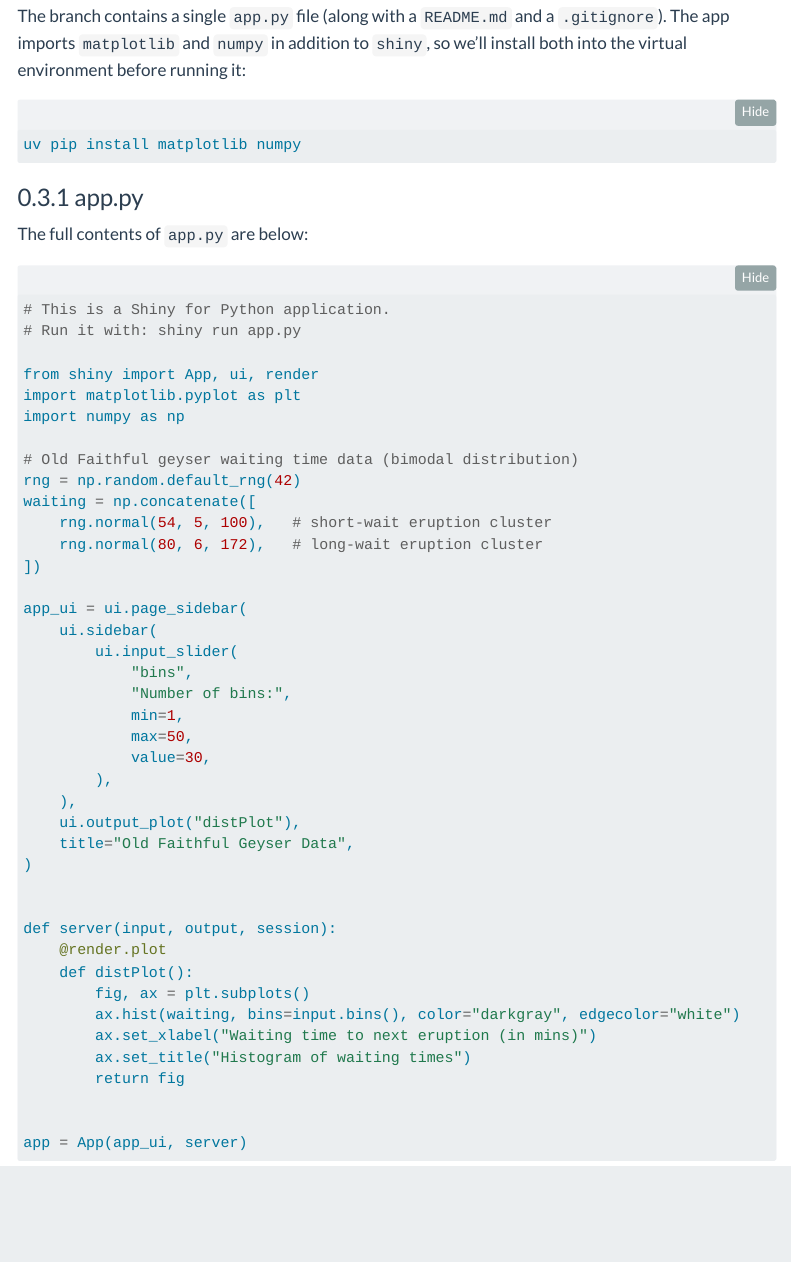
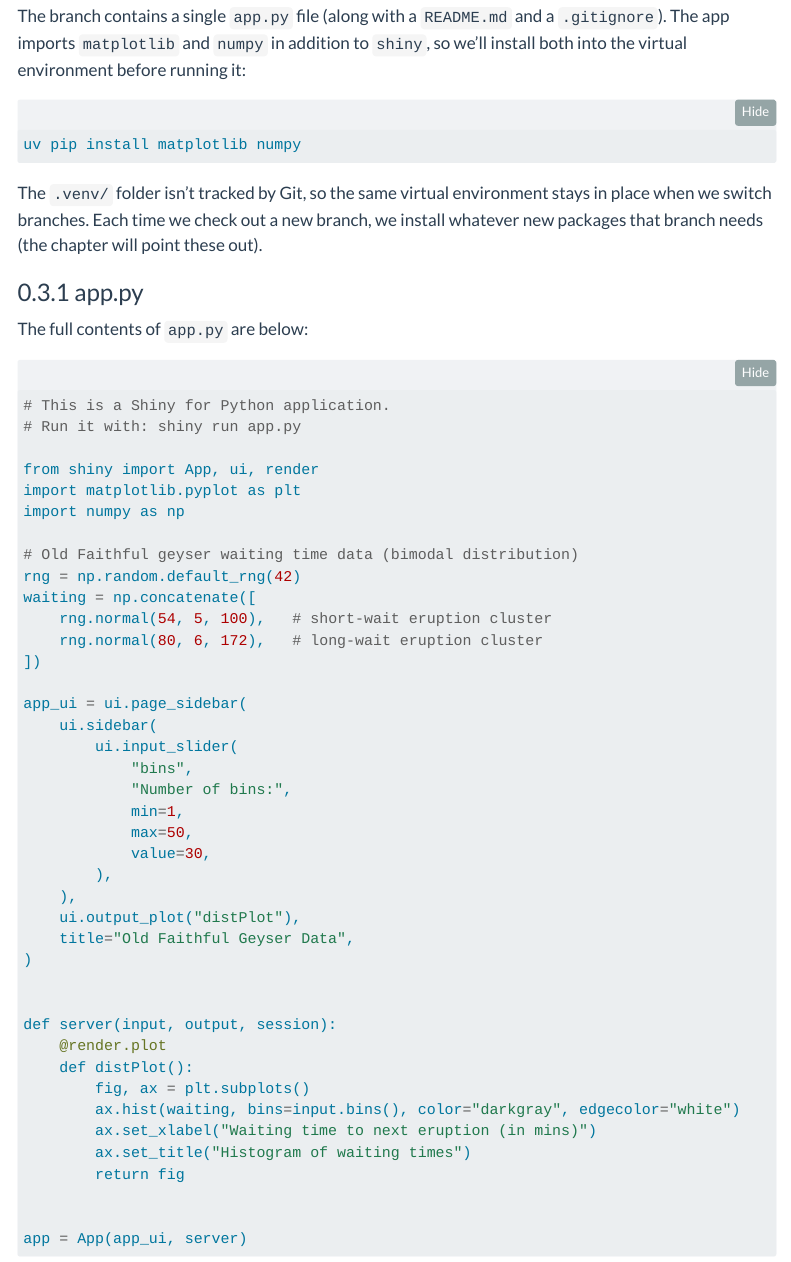
Before and after one commit to mjfrigaard/shiny-py-pkgs, a Quarto document (shiny.qmd): the page in a window 1100 px wide, from 4030 px down. Rendered offline with R 4.5, knitr and Pandoc in place of Quarto, with nearby package versions; menus at the side of the page are left out.

Commit message:
updates to packages

````diff
--- a/shiny.qmd
+++ b/shiny.qmd
@@ -200,6 +200,8 @@ The branch contains a single `app.py` file (along with a `README.md` and a `.git
 ```bash
 uv pip install matplotlib numpy
 ```
+
+The `.venv/` folder isn't tracked by Git, so the same virtual environment stays in place when we switch branches. Each time we check out a new branch, we install whatever new packages that branch needs (the chapter will point these out).
 
 ### app.py
 
````
